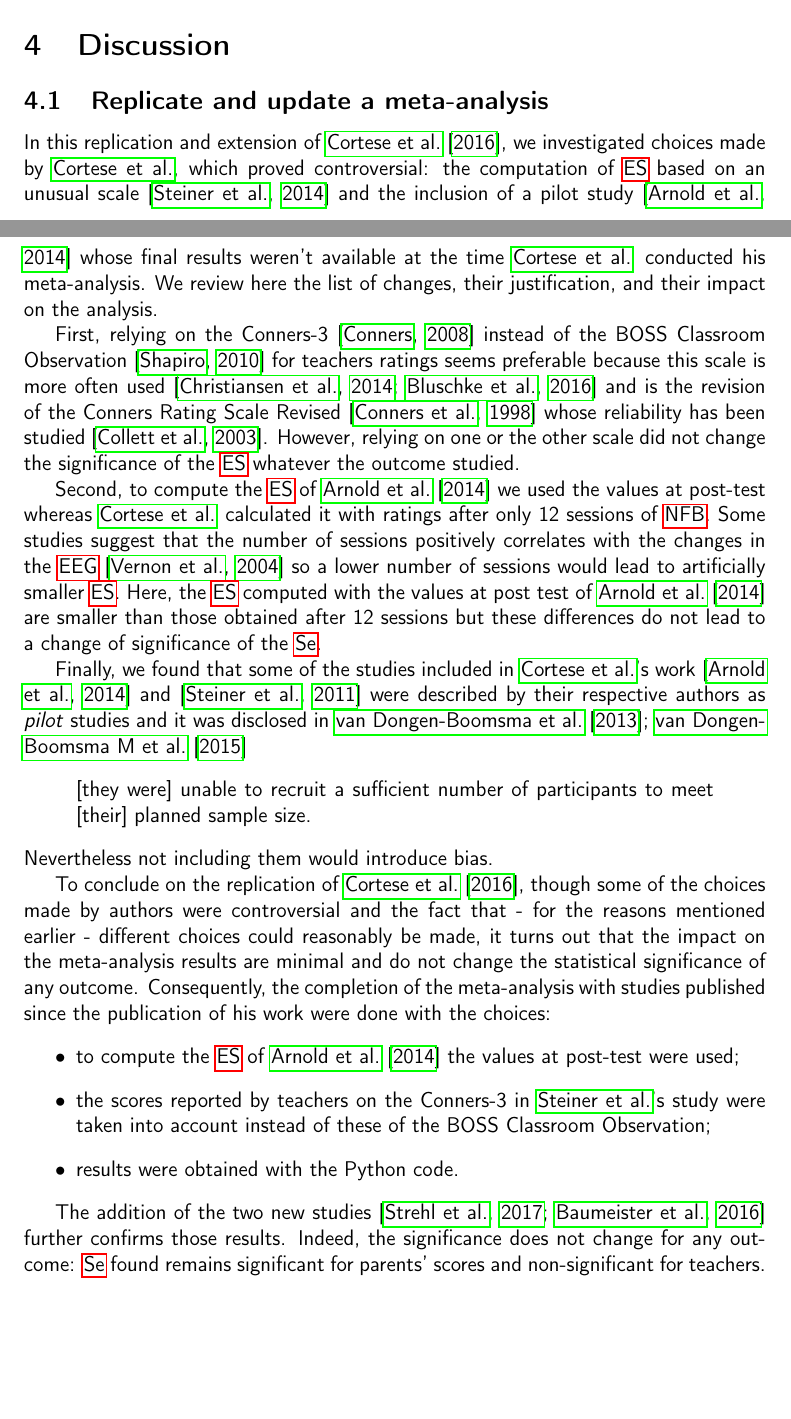
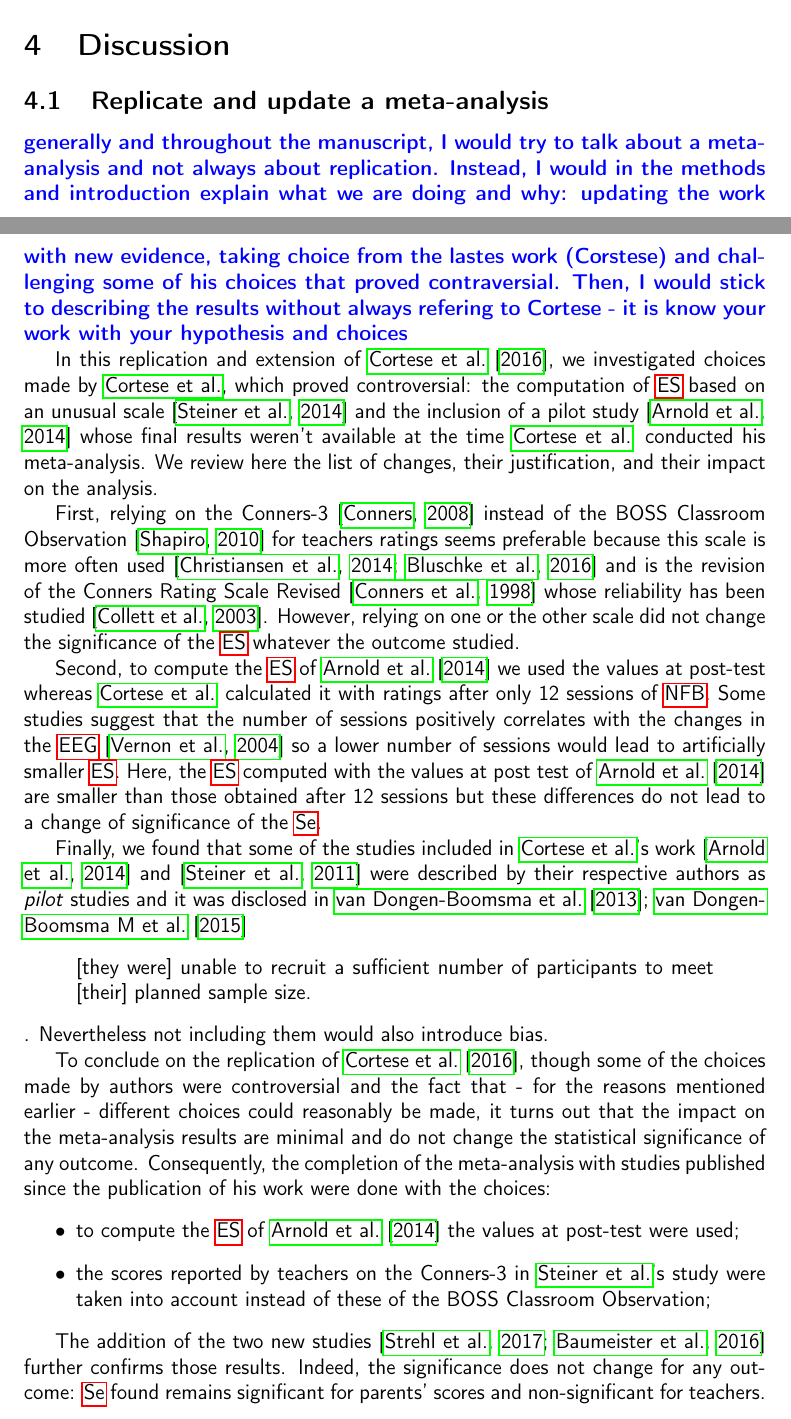
Before and after one commit to abussalb/meta-analysis-statistical-tools, a LaTeX paper (Documentation/manuscript.tex, which reads Documentation/discussion.tex): two parts of pages 20 and 21 of 31, joined at a grey line, cut so that both start at the same text, the shorter picture padded with empty space. Compiled offline with pdfLaTeX.

Commit message:
Discussion is partly reviewed
Comments were added to the beginning of the discussion.

```diff
--- a/Documentation/discussion.tex
+++ b/Documentation/discussion.tex
@@ -7,7 +7,7 @@
 \section{Discussion}
 
 \subsection{Replicate and update a meta-analysis}
-
+\comment{generally and throughout the manuscript, I would try to talk about a meta-analysis and not always about replication. Instead, I would in the methods and introduction explain what we are doing and why: updating the work with new evidence, taking choice from the lastes work (Corstese) and challenging some of his choices that proved contraversial. Then, I would stick to describing the results without always refering to Cortese - it is know your work with your hypothesis and choices}
 In this replication and extension of \citet{Cortese2016}, we investigated choices made by \citeauthor{Cortese2016},
 which proved controversial: the computation of \gls{es} based on an unusual scale \citep{Steiner2014} and the inclusion
 of a pilot study \citep{Arnold2014} whose final results weren't available at the time \citeauthor{Cortese2016}
@@ -29,7 +29,7 @@ are smaller than those obtained after 12 sessions but these differences do not l
 Finally, we found that some of the studies included in \citeauthor{Cortese2016}'s work
 \citep{Arnold2014} and \citep{Steiner2011} were described by their respective authors as \emph{pilot}
 studies and it was disclosed in \citet{VanDongen2013, vanDongenBoomsma2015} \begin{quote} [they were] unable to recruit a sufficient
-number of participants to meet [their] planned sample size.\end{quote} Nevertheless not including them would introduce bias.
+number of participants to meet [their] planned sample size.\end{quote}. Nevertheless not including them would also introduce bias.
 
 To conclude on the replication of \citet{Cortese2016}, though some of the choices made by authors
 were controversial and the fact that - for the reasons mentioned earlier - different choices could reasonably be made,
@@ -39,7 +39,6 @@ Consequently, the completion of the meta-analysis with studies published since t
 	\item to compute the \gls{es} of \citet{Arnold2014} the values at post-test were used;
 	\item the scores reported by teachers on the Conners-3 in \citeauthor{Steiner2014}'s study were taken into account instead of these of
 	the BOSS Classroom Observation;
-	\item results were obtained with the Python code.
 \end{itemize}
 
 The addition of the two new studies \citep{Strehl2017, Baumeister2016} further confirms those results. Indeed,
```
Also changed, not shown: Documentation/discussion.tex (2 more changed lines).
